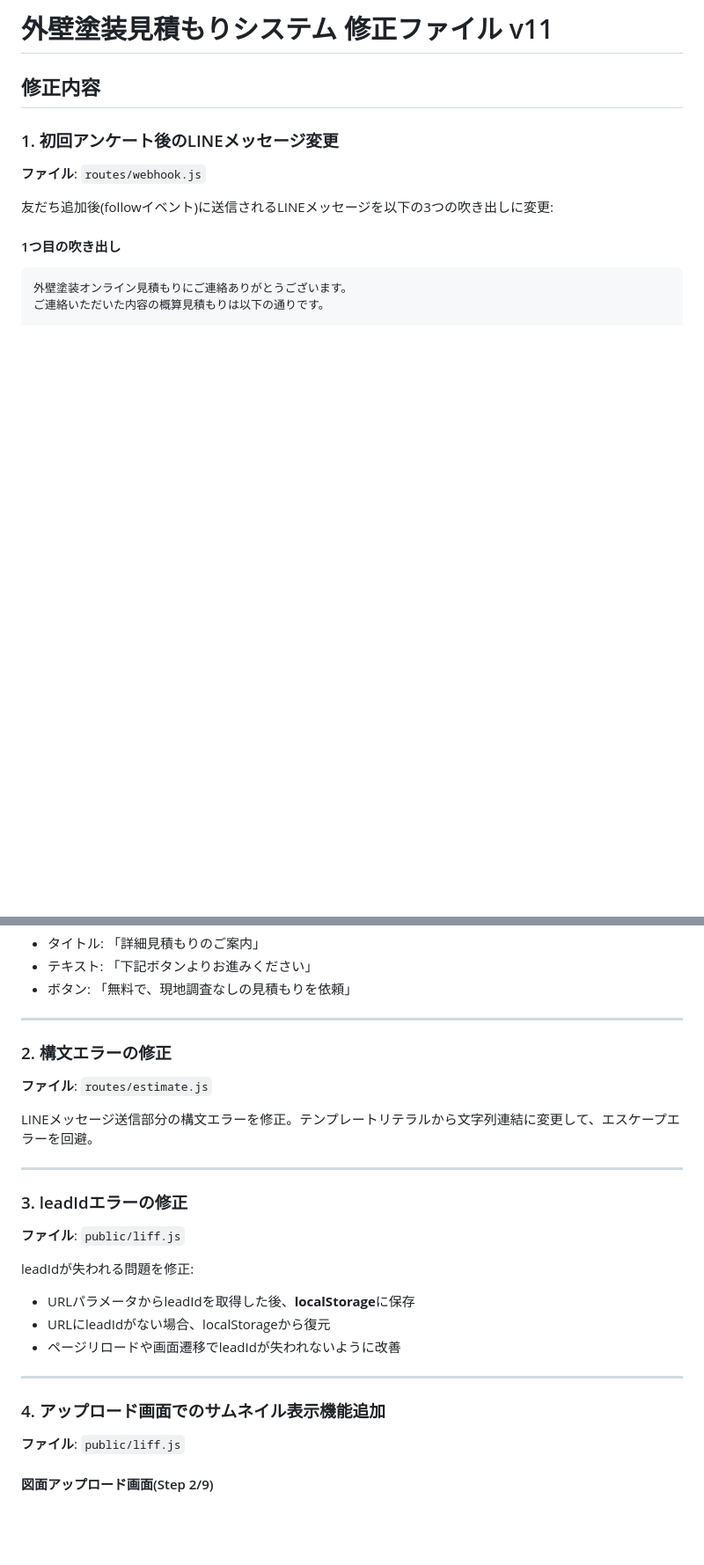
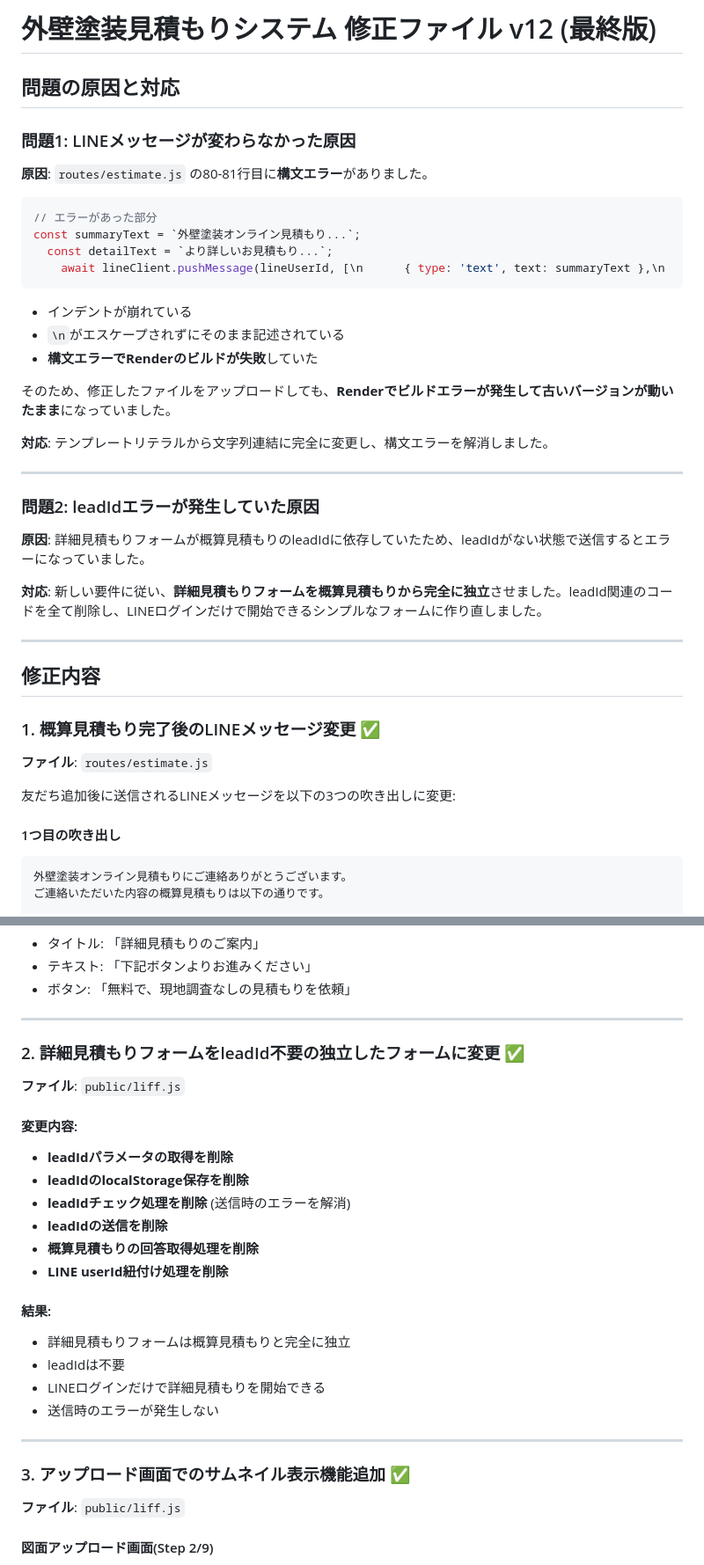
Before and after one commit to glorycolor23-arch/line-paint-estimator, a Markdown page: README.md, 2 parts joined by grey strips. Shown at 88% size. GitHub-like rendering; blank space fills up the shorter version.

````diff
--- a/README.md
+++ b/README.md
@@ -1,11 +1,42 @@
-# 外壁塗装見積もりシステム 修正ファイル v11
+# 外壁塗装見積もりシステム 修正ファイル v12 (最終版)
+
+## 問題の原因と対応
+
+### 問題1: LINEメッセージが変わらなかった原因
+
+**原因**: `routes/estimate.js` の80-81行目に**構文エラー**がありました。
+
+```javascript
+// エラーがあった部分
+const summaryText = `外壁塗装オンライン見積もり...`;
+  const detailText = `より詳しいお見積もり...`;
+    await lineClient.pushMessage(lineUserId, [\n      { type: 'text', text: summaryText },\n
+```
+
+- インデントが崩れている
+- `\n`がエスケープされずにそのまま記述されている
+- **構文エラーでRenderのビルドが失敗**していた
+
+そのため、修正したファイルをアップロードしても、**Renderでビルドエラーが発生して古いバージョンが動いたまま**になっていました。
+
+**対応**: テンプレートリテラルから文字列連結に完全に変更し、構文エラーを解消しました。
+
+---
+
+### 問題2: leadIdエラーが発生していた原因
+
+**原因**: 詳細見積もりフォームが概算見積もりのleadIdに依存していたため、leadIdがない状態で送信するとエラーになっていました。
+
+**対応**: 新しい要件に従い、**詳細見積もりフォームを概算見積もりから完全に独立**させました。leadId関連のコードを全て削除し、LINEログインだけで開始できるシンプルなフォームに作り直しました。
+
+---
 
 ## 修正内容
 
-### 1. 初回アンケート後のLINEメッセージ変更
-**ファイル**: `routes/webhook.js`
+### 1. 概算見積もり完了後のLINEメッセージ変更 ✅
+**ファイル**: `routes/estimate.js`
 
-友だち追加後(followイベント)に送信されるLINEメッセージを以下の3つの吹き出しに変更:
+友だち追加後に送信されるLINEメッセージを以下の3つの吹き出しに変更:
 
 #### 1つ目の吹き出し
 ```
@@ -41,24 +72,26 @@
 
 ---
 
-### 2. 構文エラーの修正
-**ファイル**: `routes/estimate.js`
+### 2. 詳細見積もりフォームをleadId不要の独立したフォームに変更 ✅
+**ファイル**: `public/liff.js`
 
-LINEメッセージ送信部分の構文エラーを修正。テンプレートリテラルから文字列連結に変更して、エスケープエラーを回避。
+#### 変更内容:
+- **leadIdパラメータの取得を削除**
+- **leadIdのlocalStorage保存を削除**
+- **leadIdチェック処理を削除** (送信時のエラーを解消)
+- **leadIdの送信を削除**
+- **概算見積もりの回答取得処理を削除**
+- **LINE userId紐付け処理を削除**
+
+#### 結果:
+- 詳細見積もりフォームは概算見積もりと完全に独立
+- leadIdは不要
+- LINEログインだけで詳細見積もりを開始できる
+- 送信時のエラーが発生しない
 
 ---
 
-### 3. leadIdエラーの修正
-**ファイル**: `public/liff.js`
-
-leadIdが失われる問題を修正:
-- URLパラメータからleadIdを取得した後、**localStorage**に保存
-- URLにleadIdがない場合、localStorageから復元
-- ページリロードや画面遷移でleadIdが失われないように改善
-
----
-
-### 4. アップロード画面でのサムネイル表示機能追加
+### 3. アップロード画面でのサムネイル表示機能追加 ✅
 **ファイル**: `public/liff.js`
 
 #### 図面アップロード画面(Step 2/9)
````
Also changed, not shown: other parts of README.md (+58 -29 lines).
